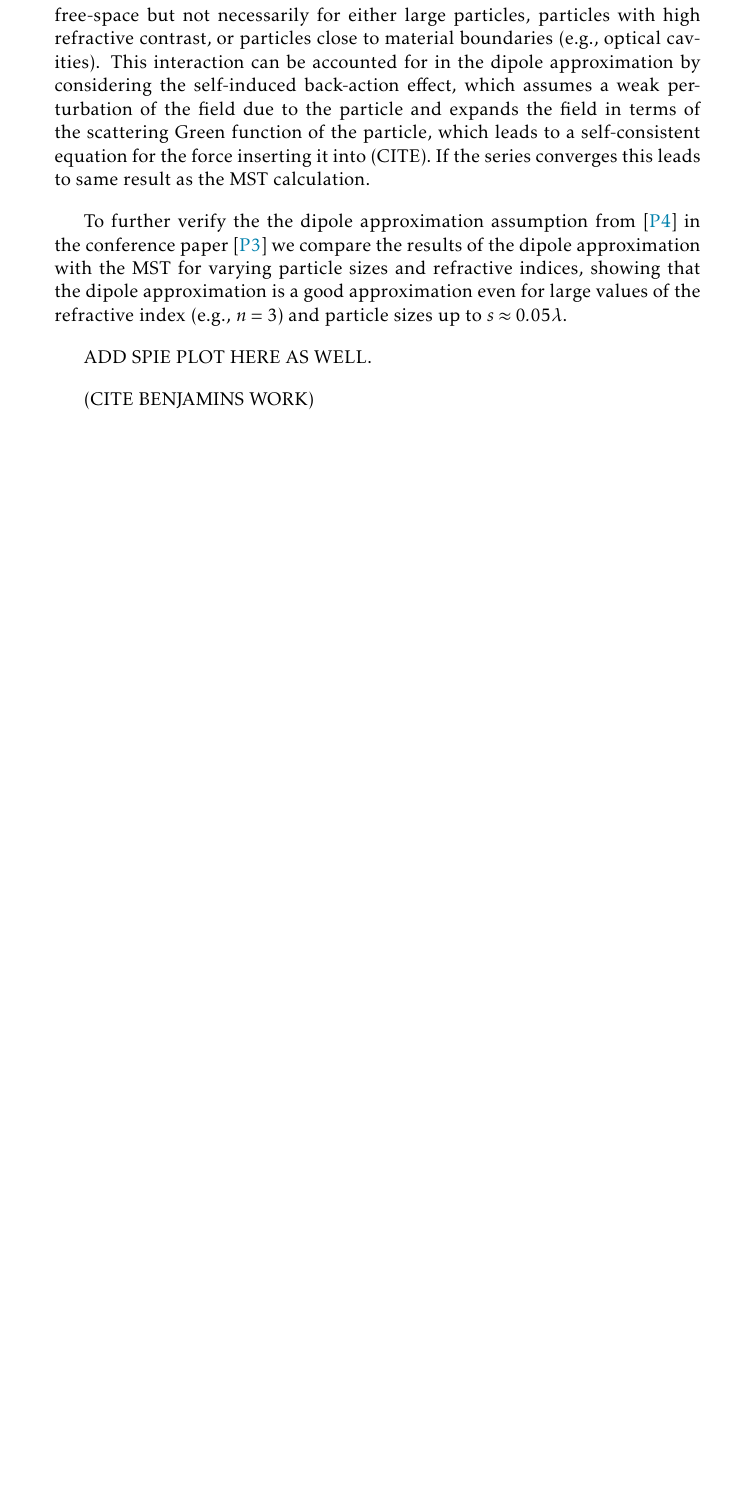
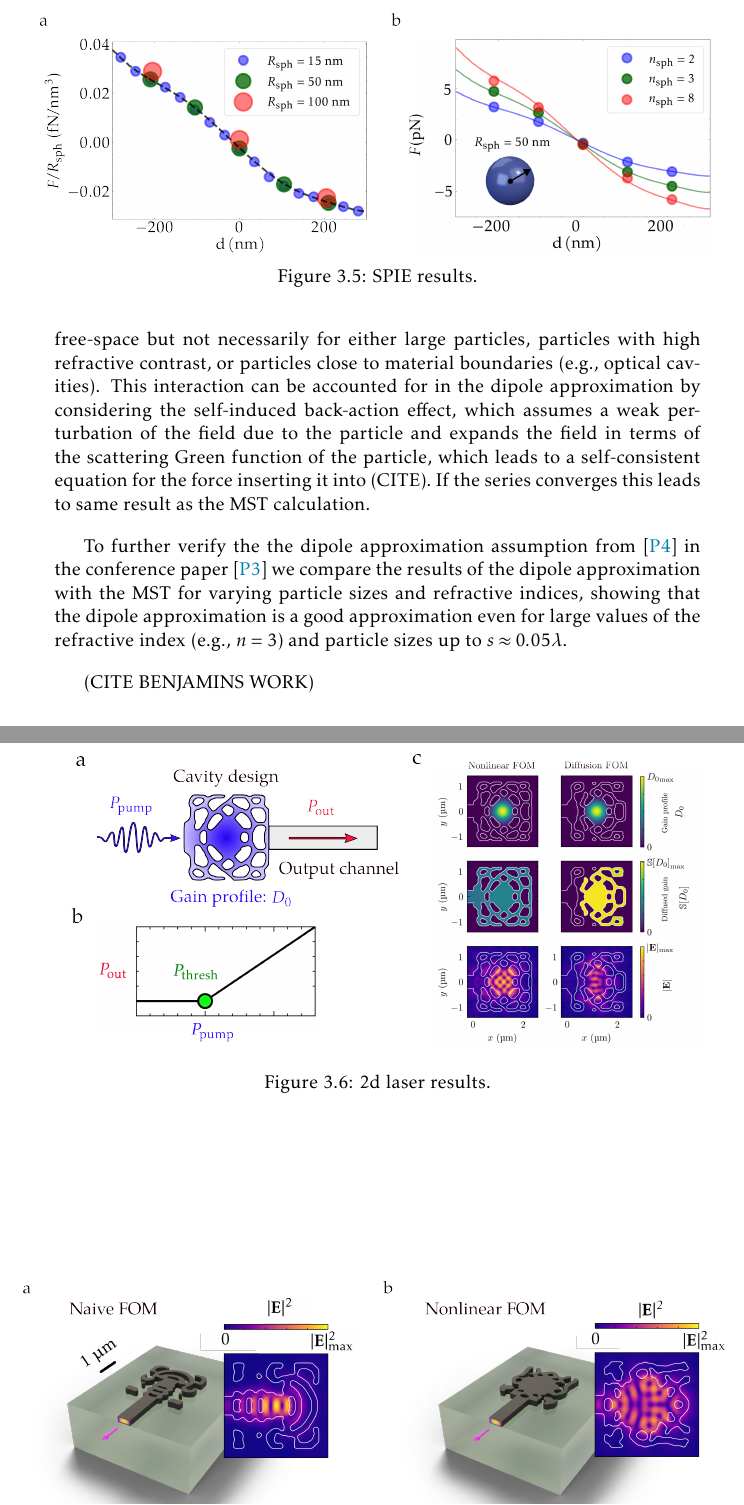
Before and after one commit to bmdaj/thesis, a LaTeX thesis (main.tex, which reads mainmatter/applications.tex): part of page 42 of 64 before the commit and two parts of pages 42 and 44 of 64 after it, the two joined at a grey line, cut at the place of the change, the shorter picture padded with empty space. Compiled offline with pdfLaTeX.

Commit message:
update figures

```diff
--- a/mainmatter/applications.tex
+++ b/mainmatter/applications.tex
@@ -320,7 +320,12 @@ conference paper \cite{ownpub3} we compare the results of the dipole approximati
 for varying particle sizes and refractive indices, showing that the dipole approximation is a good approximation
 even for large values of the refractive index (e.g., $n=3$) and particle sizes up to $s\approx 0.05 \lambda$.
 
-ADD SPIE PLOT HERE AS WELL.
+\begin{figure}[tb]
+    \centering
+    \makebox[\textwidth][c]{\includegraphics{figures/SPIE_results.png}}%%
+    \caption{SPIE results.}
+    \label{fig:SPIE}
+\end{figure}
 
 (CITE BENJAMINS WORK)
 
@@ -369,3 +374,8 @@ laser applications.
 \subsection*{Topology optimization of nanolasers \cite{ownpub4}}
 
 As an example of topology optimization in electro-optical systems in \cite{ownpub4} we study the design of nanolasers.
+
+\begin{figure}[tb]
+    \centering
+    \makebox[\textwidth][c]{\includegraphics{figures/laser.png}}%%
+    \caption{2d laser results.}
```
Also changed, not shown: SPIE_results.svg (added), engineering_results.svg, figures/MST_dipole.png, figures/SPIE_results.png (added), figures/eng_results.png, figures/laser.png (added), figures/laser_2.png (added), mainmatter/applications.tex (11 more changed lines), 2 other files.
